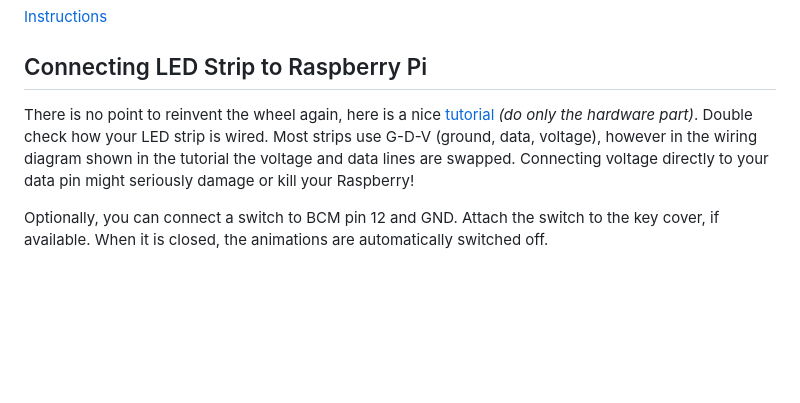
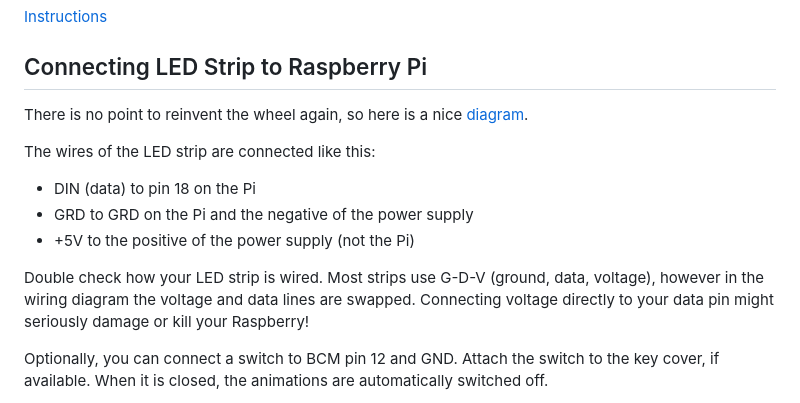
Before and after one commit to onlaj/Piano-LED-Visualizer, a Markdown page: README.md, the part around the change. GitHub-like rendering; blank space fills up the shorter version.

Commit message:
Update dead link in README

```diff
--- a/README.md
+++ b/README.md
@@ -87,8 +87,15 @@ You can also connect Raspberry Pi to your network [manually](https://github.com/
 [Instructions](https://github.com/onlaj/Piano-LED-Visualizer/blob/master/Docs/manual_installation.md)
 
 ## Connecting LED Strip to Raspberry Pi
-There is no point to reinvent the wheel again, here is a nice [tutorial](https://tutorials-raspberrypi.com/connect-control-raspberry-pi-ws2812-rgb-led-strips/) *(do only the hardware part)*.
-Double check how your LED strip is wired. Most strips use G-D-V (ground, data, voltage), however in the wiring diagram shown in the tutorial the voltage and data lines are swapped.
+There is no point to reinvent the wheel again, so here is a nice [diagram](https://web.archive.org/web/20230319222537/https://tutorials-raspberrypi.com/wp-content/uploads/2017/03/Raspberry-Pi-WS2812-Steckplatine.png).
+
+The wires of the LED strip are connected like this:
+
+- DIN (data) to pin 18 on the Pi
+- GRD to GRD on the Pi and the negative of the power supply
+- +5V to the positive of the power supply (not the Pi)
+
+Double check how your LED strip is wired. Most strips use G-D-V (ground, data, voltage), however in the wiring diagram the voltage and data lines are swapped.
 Connecting voltage directly to your data pin might seriously damage or kill your Raspberry!
 
 Optionally, you can connect a switch to BCM pin 12 and GND. Attach the switch to the key cover, if available. When it is closed, the animations are automatically switched off.
```
